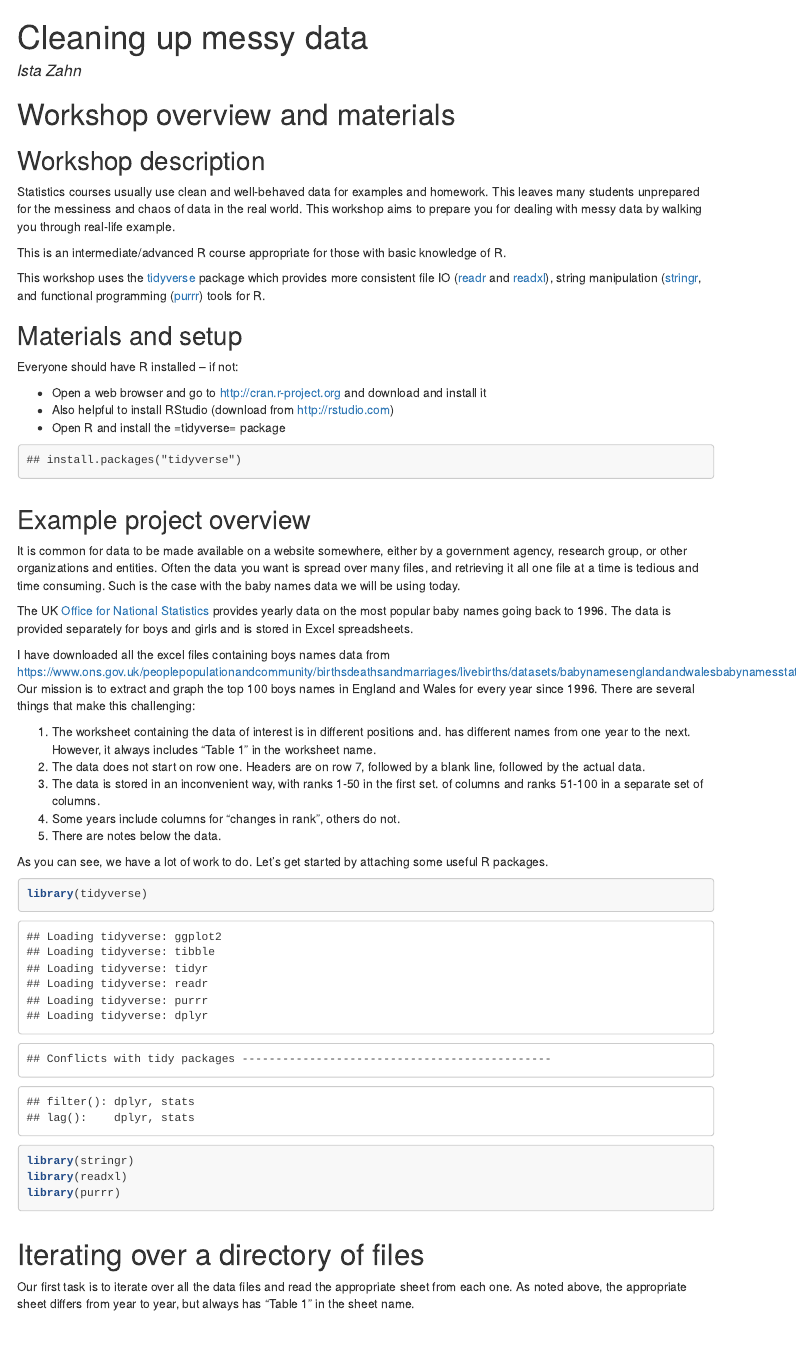
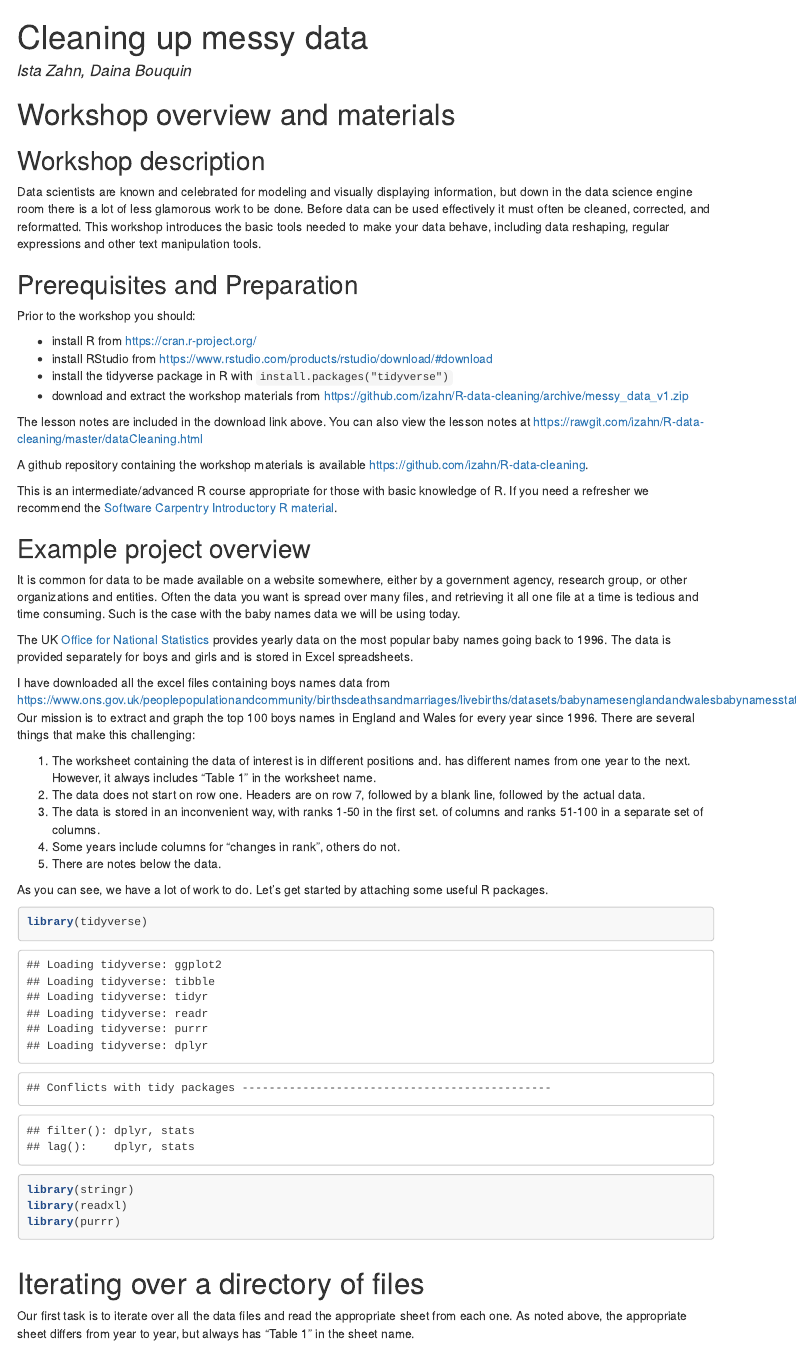
Before and after one commit to izahn/R-data-cleaning, an R Markdown document (dataCleaning.Rmd): the page in a window 1100 px wide, from its top. The pictures show the output file dataCleaning.html that the author committed with the source, opened offline; menus at the side of the page are left out.

Commit message:
update notes with better preparation instructions

````diff
--- a/dataCleaning.Rmd
+++ b/dataCleaning.Rmd
@@ -1,6 +1,6 @@
 ---
 title: "Cleaning up messy data"
-author: "Ista Zahn"
+author: "Ista Zahn, Daina Bouquin"
 output:
   html_document:
     highlight: tango
@@ -16,37 +16,35 @@ Workshop overview and materials
 Workshop description
 --------------------
 
-Statistics courses usually use clean and well-behaved data for examples and
-homework. This leaves many students unprepared for the messiness and chaos of
-data in the real world. This workshop aims to prepare you for dealing with messy
-data by walking you through real-life example.
+Data scientists are known and celebrated for modeling and visually
+displaying information, but down in the data science engine room there
+is a lot of less glamorous work to be done. Before data can be used
+effectively it must often be cleaned, corrected, and reformatted. This
+workshop introduces the basic tools needed to make your data behave,
+including data reshaping, regular expressions and other text
+manipulation tools.
 
-This is an intermediate/advanced R course appropriate for those with basic
-knowledge of R.
+Prerequisites and Preparation
+-----------------------------
 
-This workshop uses
-the [tidyverse](https://cran.r-project.org/web/packages/tidyverse/index.html)
-package which provides more consistent file IO
-([readr](https://cran.r-project.org/web/packages/readr/index.html)
-and [readxl](https://cran.r-project.org/web/packages/readxl/index.html)), string
-manipulation
-([stringr](https://cran.r-project.org/web/packages/dplyr/index.html), and
-functional programming
-([purrr](https://cran.r-project.org/web/packages/purrr/index.html)) tools for R.
+Prior to the workshop you should:
 
-Materials and setup
--------------------
+- install R from <https://cran.r-project.org/>
+- install RStudio from <https://www.rstudio.com/products/rstudio/download/#download>
+- install the tidyverse package in R with `install.packages("tidyverse")`
+- download and extract the workshop materials from
+  <https://github.com/izahn/R-data-cleaning/archive/messy_data_v1.zip>
 
-Everyone should have R installed -- if not:
+The lesson notes are included in the download link above. You can also
+view the lesson notes at
+<https://rawgit.com/izahn/R-data-cleaning/master/dataCleaning.html>
 
--   Open a web browser and go to <http://cran.r-project.org> and download and
-    install it
--   Also helpful to install RStudio (download from <http://rstudio.com>)
--   Open R and install the =tidyverse= package
+A github repository containing the workshop materials is
+available <https://github.com/izahn/R-data-cleaning>.
 
-```{r}
-## install.packages("tidyverse")
-```
+This is an intermediate/advanced R course appropriate for those with
+basic knowledge of R. If you need a refresher we recommend the
+[Software Carpentry Introductory R material](https://swcarpentry.github.io/r-novice-gapminder/01-rstudio-intro/).
 
 Example project overview
 ------------------------
````
Also changed, not shown: dataCleaning.R (+24 -26 lines), dataCleaning.html.
